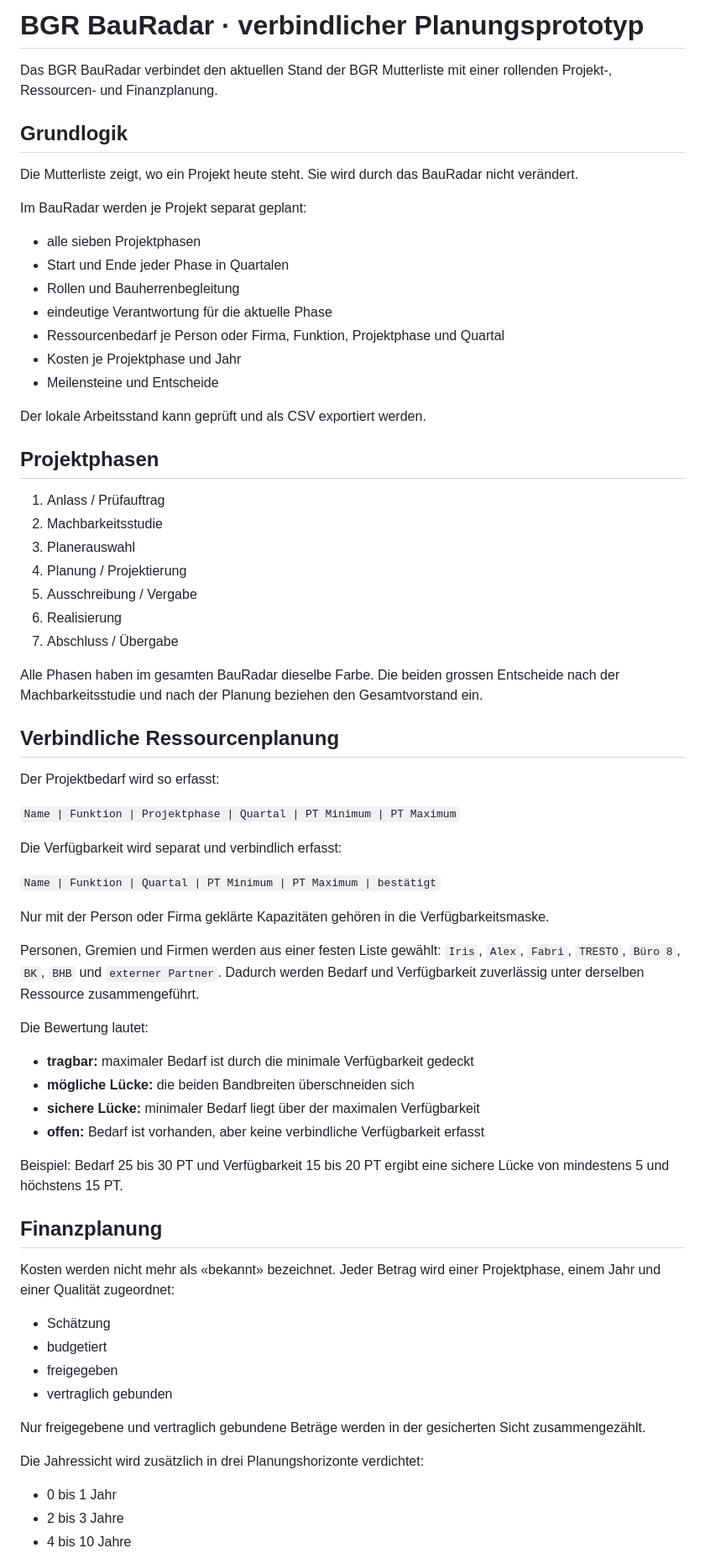
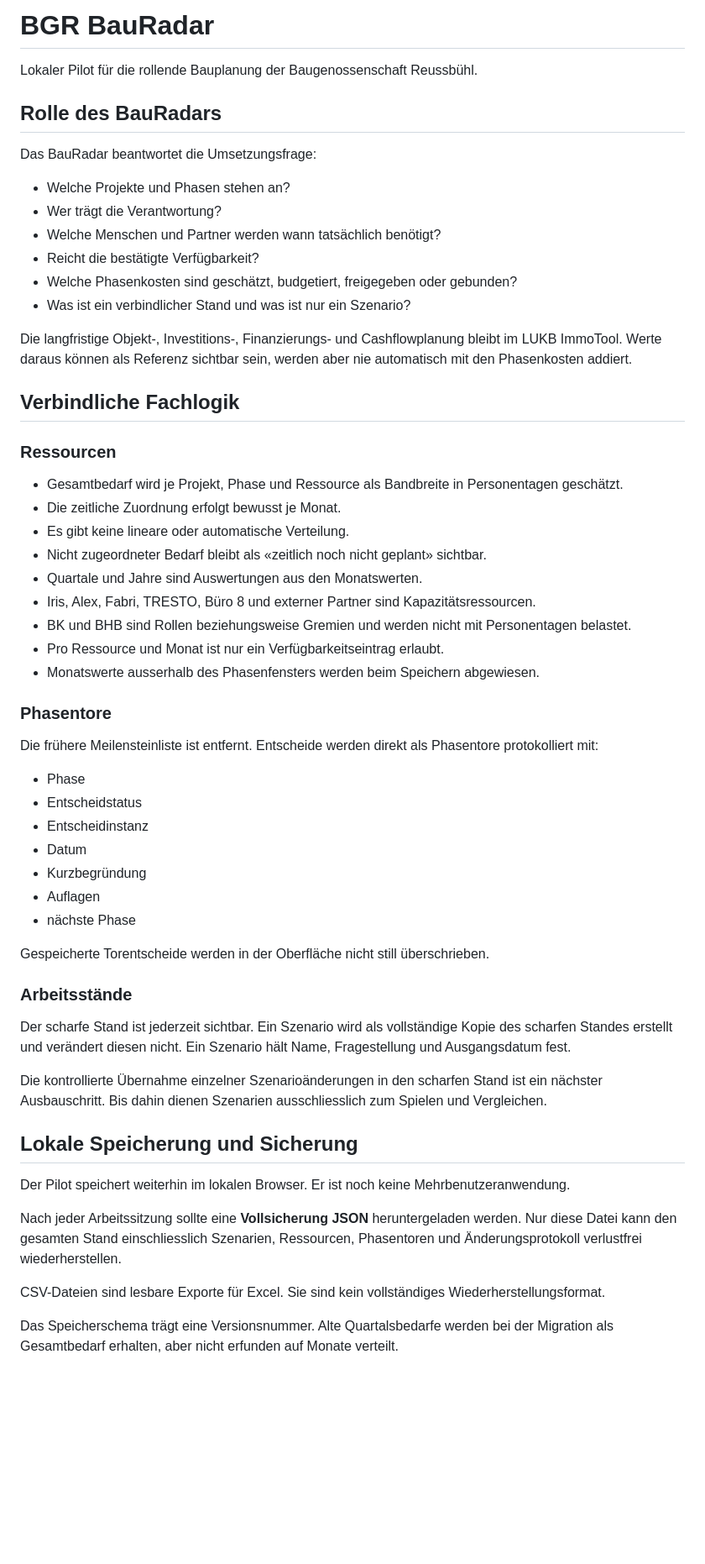
Before and after one commit to FabriInno28/BGR_Bau_test, a Markdown page: README.md, the part around one of its changes. Shown at 84% size. Rendered like a GitHub page; blank space fills up the shorter version.

Commit message:
Pilotbasis: README.md aktualisieren

```diff
--- a/README.md
+++ b/README.md
@@ -1,72 +1,61 @@
-# BGR BauRadar · verbindlicher Planungsprototyp
+# BGR BauRadar
 
-Das BGR BauRadar verbindet den aktuellen Stand der BGR Mutterliste mit einer rollenden Projekt-, Ressourcen- und Finanzplanung.
+Lokaler Pilot für die rollende Bauplanung der Baugenossenschaft Reussbühl.
 
-## Grundlogik
+## Rolle des BauRadars
 
-Die Mutterliste zeigt, wo ein Projekt heute steht. Sie wird durch das BauRadar nicht verändert.
+Das BauRadar beantwortet die Umsetzungsfrage:
 
-Im BauRadar werden je Projekt separat geplant:
+- Welche Projekte und Phasen stehen an?
+- Wer trägt die Verantwortung?
+- Welche Menschen und Partner werden wann tatsächlich benötigt?
+- Reicht die bestätigte Verfügbarkeit?
+- Welche Phasenkosten sind geschätzt, budgetiert, freigegeben oder gebunden?
+- Was ist ein verbindlicher Stand und was ist nur ein Szenario?
 
-- alle sieben Projektphasen
-- Start und Ende jeder Phase in Quartalen
-- Rollen und Bauherrenbegleitung
-- eindeutige Verantwortung für die aktuelle Phase
-- Ressourcenbedarf je Person oder Firma, Funktion, Projektphase und Quartal
-- Kosten je Projektphase und Jahr
-- Meilensteine und Entscheide
+Die langfristige Objekt-, Investitions-, Finanzierungs- und Cashflowplanung bleibt im LUKB ImmoTool. Werte daraus können als Referenz sichtbar sein, werden aber nie automatisch mit den Phasenkosten addiert.
 
-Der lokale Arbeitsstand kann geprüft und als CSV exportiert werden.
+## Verbindliche Fachlogik
 
-## Projektphasen
+### Ressourcen
 
-1. Anlass / Prüfauftrag
-2. Machbarkeitsstudie
-3. Planerauswahl
-4. Planung / Projektierung
-5. Ausschreibung / Vergabe
-6. Realisierung
-7. Abschluss / Übergabe
+- Gesamtbedarf wird je Projekt, Phase und Ressource als Bandbreite in Personentagen geschätzt.
+- Die zeitliche Zuordnung erfolgt bewusst je Monat.
+- Es gibt keine lineare oder automatische Verteilung.
+- Nicht zugeordneter Bedarf bleibt als «zeitlich noch nicht geplant» sichtbar.
+- Quartale und Jahre sind Auswertungen aus den Monatswerten.
+- Iris, Alex, Fabri, TRESTO, Büro 8 und externer Partner sind Kapazitätsressourcen.
+- BK und BHB sind Rollen beziehungsweise Gremien und werden nicht mit Personentagen belastet.
+- Pro Ressource und Monat ist nur ein Verfügbarkeitseintrag erlaubt.
+- Monatswerte ausserhalb des Phasenfensters werden beim Speichern abgewiesen.
 
-Alle Phasen haben im gesamten BauRadar dieselbe Farbe. Die beiden grossen Entscheide nach der Machbarkeitsstudie und nach der Planung beziehen den Gesamtvorstand ein.
+### Phasentore
 
-## Verbindliche Ressourcenplanung
+Die frühere Meilensteinliste ist entfernt. Entscheide werden direkt als Phasentore protokolliert mit:
 
-Der Projektbedarf wird so erfasst:
+- Phase
+- Entscheidstatus
+- Entscheidinstanz
+- Datum
+- Kurzbegründung
+- Auflagen
+- nächste Phase
 
-`Name | Funktion | Projektphase | Quartal | PT Minimum | PT Maximum`
+Gespeicherte Torentscheide werden in der Oberfläche nicht still überschrieben.
 
-Die Verfügbarkeit wird separat und verbindlich erfasst:
+### Arbeitsstände
 
-`Name | Funktion | Quartal | PT Minimum | PT Maximum | bestätigt`
+Der scharfe Stand ist jederzeit sichtbar. Ein Szenario wird als vollständige Kopie des scharfen Standes erstellt und verändert diesen nicht. Ein Szenario hält Name, Fragestellung und Ausgangsdatum fest.
 
-Nur mit der Person oder Firma geklärte Kapazitäten gehören in die Verfügbarkeitsmaske.
+Die kontrollierte Übernahme einzelner Szenarioänderungen in den scharfen Stand ist ein nächster Ausbauschritt. Bis dahin dienen Szenarien ausschliesslich zum Spielen und Vergleichen.
 
-Personen, Gremien und Firmen werden aus einer festen Liste gewählt: `Iris`, `Alex`, `Fabri`, `TRESTO`, `Büro 8`, `BK`, `BHB` und `externer Partner`. Dadurch werden Bedarf und Verfügbarkeit zuverlässig unter derselben Ressource zusammengeführt.
+## Lokale Speicherung und Sicherung
 
-Die Bewertung lautet:
+Der Pilot speichert weiterhin im lokalen Browser. Er ist noch keine Mehrbenutzeranwendung.
 
-- **tragbar:** maximaler Bedarf ist durch die minimale Verfügbarkeit gedeckt
-- **mögliche Lücke:** die beiden Bandbreiten überschneiden sich
-- **sichere Lücke:** minimaler Bedarf liegt über der maximalen Verfügbarkeit
-- **offen:** Bedarf ist vorhanden, aber keine verbindliche Verfügbarkeit erfasst
+Nach jeder Arbeitssitzung sollte eine **Vollsicherung JSON** heruntergeladen werden. Nur diese Datei kann den gesamten Stand einschliesslich Szenarien, Ressourcen, Phasentoren und Änderungsprotokoll verlustfrei wiederherstellen.
 
-Beispiel: Bedarf 25 bis 30 PT und Verfügbarkeit 15 bis 20 PT ergibt eine sichere Lücke von mindestens 5 und höchstens 15 PT.
+CSV-Dateien sind lesbare Exporte für Excel. Sie sind kein vollständiges Wiederherstellungsformat.
 
-## Finanzplanung
+Das Speicherschema trägt eine Versionsnummer. Alte Quartalsbedarfe werden bei der Migration als Gesamtbedarf erhalten, aber nicht erfunden auf Monate verteilt.
 
-Kosten werden nicht mehr als «bekannt» bezeichnet. Jeder Betrag wird einer Projektphase, einem Jahr und einer Qualität zugeordnet:
-
-- Schätzung
-- budgetiert
-- freigegeben
-- vertraglich gebunden
-
-Nur freigegebene und vertraglich gebundene Beträge werden in der gesicherten Sicht zusammengezählt.
-
-Die Jahressicht wird zusätzlich in drei Planungshorizonte verdichtet:
-
-- 0 bis 1 Jahr
-- 2 bis 3 Jahre
-- 4 bis 10 Jahre
-
```
Also changed, not shown: other parts of README.md (+6 -32 lines).
